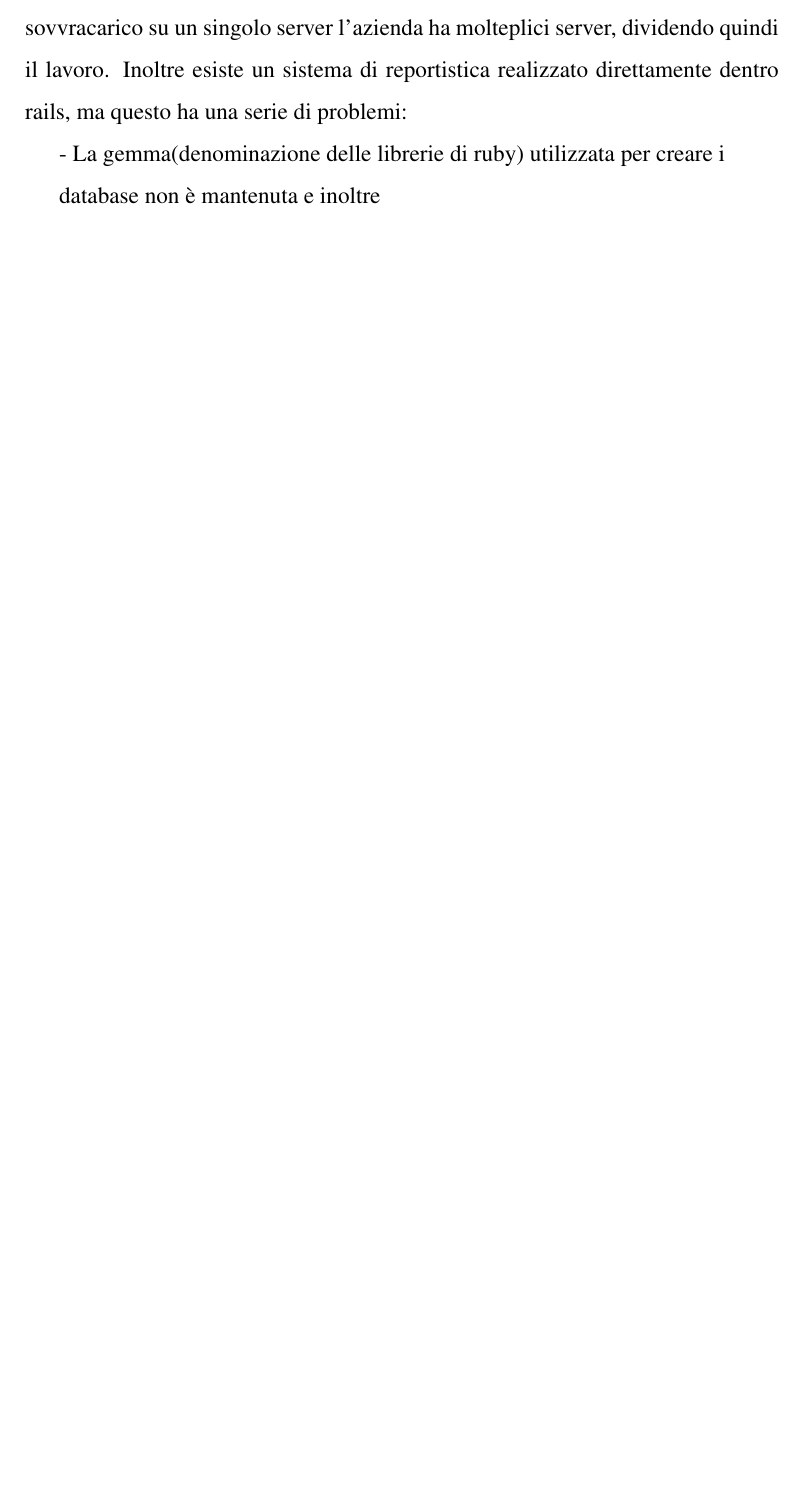
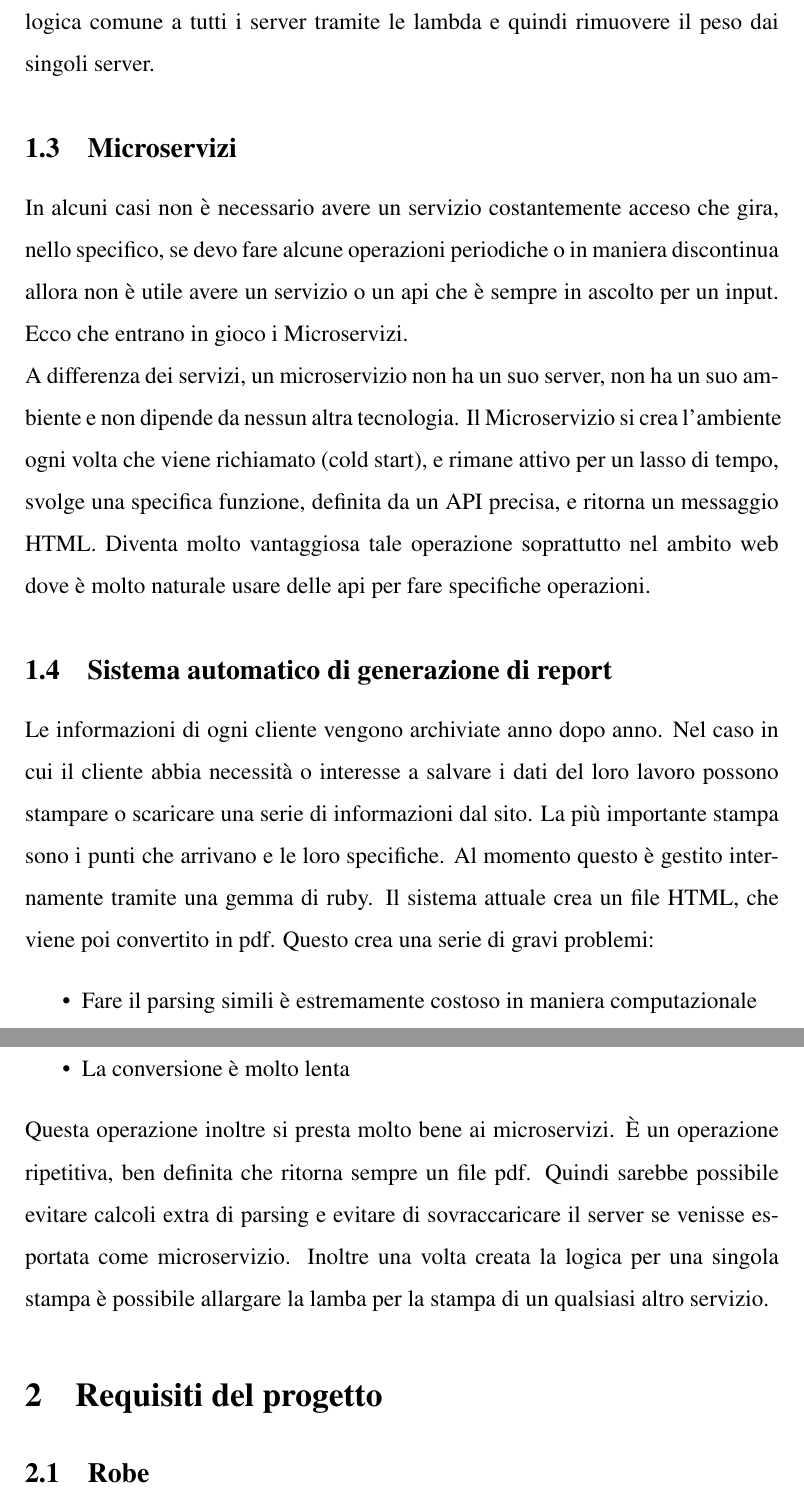
Before and after one commit to MRdima98/Tesi, a LaTeX document (tesi.tex): part of page 2 of 2 before the commit and two parts of pages 3 and 4 of 4 after it, the two joined at a grey line, cut at the place of the change, the shorter picture padded with empty space. Compiled offline with pdfLaTeX.

Commit message:
Bozza capitolo 2 - Situazione attuale

```diff
--- a/tesi.tex
+++ b/tesi.tex
@@ -34,4 +21,0 @@ Engim è organizzata su vari server. Le tecnologie usate sono Ruby on rails full
-stack per la parte web e android studio per la parte di app. Onde di evitare
-sovvracarico su un singolo server l'azienda ha molteplici server, dividendo
-quindi il lavoro. Inoltre esiste un sistema di reportistica realizzato direttamente
-dentro rails, ma questo ha una serie di problemi:
@@ -38,4 +34 @@ dentro rails, ma questo ha una serie di problemi:
 
-- La gemma(denominazione delle librerie di ruby) utilizzata per creare i
-
-database non è mantenuta e inoltre
@@ -42,3 +45,39 @@ database non è mantenuta e inoltre
+Recentemente è stato un introdotto un server in AWS, aprendo la possibilità di
+estrarre logica comune a tutti i server tramite le lambda e quindi rimuovere il
+peso dai singoli server.
+\subsection{Microservizi}
+In alcuni casi non è necessario avere un servizio costantemente acceso che gira,
+nello specifico, se devo fare alcune operazioni periodiche o in maniera discontinua
+allora non è utile avere un servizio o un api che è sempre in ascolto per un input.
+Ecco che entrano in gioco i Microservizi.
+\\ A differenza dei servizi, un microservizio non ha un suo server, non ha un suo
+ambiente e non dipende da nessun altra tecnologia. Il Microservizio si crea
+l'ambiente ogni volta che viene richiamato (cold start), e rimane attivo per un
+lasso di tempo, svolge una specifica funzione, definita da un API precisa, e
+ritorna un messaggio HTML.
+Diventa molto vantaggiosa tale operazione soprattutto nel ambito web dove è molto
+naturale usare delle api per fare specifiche operazioni.
+\subsection{Sistema automatico di generazione di report}
+Le informazioni di ogni cliente vengono archiviate anno dopo anno. Nel caso in cui
+il cliente abbia necessità o interesse a salvare i dati del loro lavoro possono
+stampare o scaricare una serie di informazioni dal sito. La più importante stampa
+sono i punti che arrivano e le loro specifiche. Al momento questo è gestito
+internamente tramite una gemma di ruby. Il sistema attuale crea un file HTML,
+che viene poi convertito in pdf.
+Questo crea una serie di gravi problemi:
+\begin{itemize}
+  \item Fare il parsing simili è estremamente costoso in maniera computazionale
+  \item Per quanto è facile scrivere HTML il controllo sul prodotto finale è basso
+  \item La conversione è molto lenta
+\end{itemize}
+Questa operazione inoltre si presta molto bene ai microservizi. È un operazione
+ripetitiva, ben definita che ritorna sempre un file pdf. Quindi sarebbe possibile
+evitare calcoli extra di parsing e evitare di sovraccaricare il server se venisse
+esportata come microservizio.
+Inoltre una volta creata la logica per una singola stampa è possibile allargare
+la lamba per la stampa di un qualsiasi altro servizio.
+\section{Requisiti del progetto}
+\subsection{Robe}
 % \par Requisiti e progetto
 % \par Implementazione
 % \par Applicazione di esempio
```
Also changed, not shown: tesi.pdf, tesi.tex (34 more changed lines), 5 other files.
